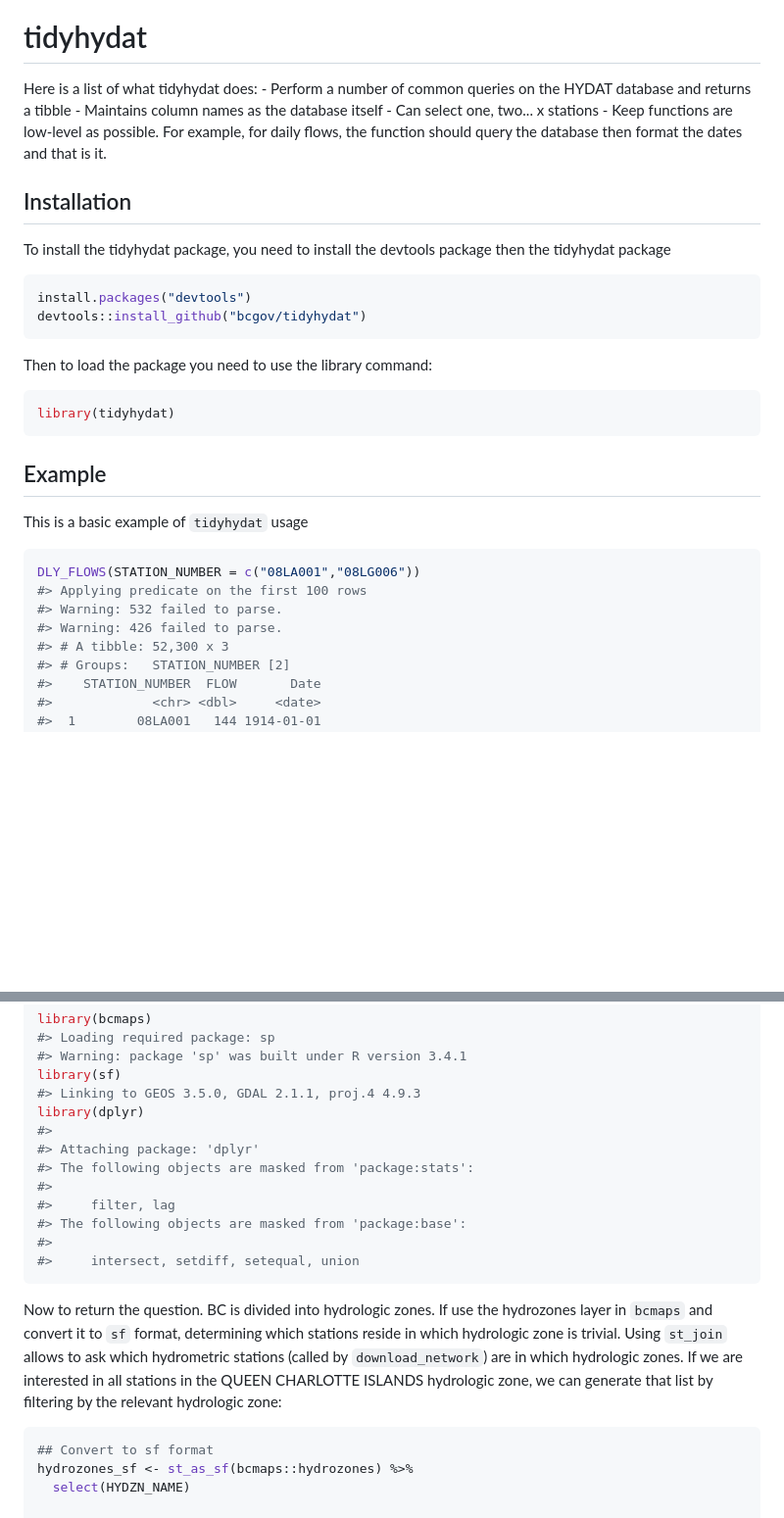
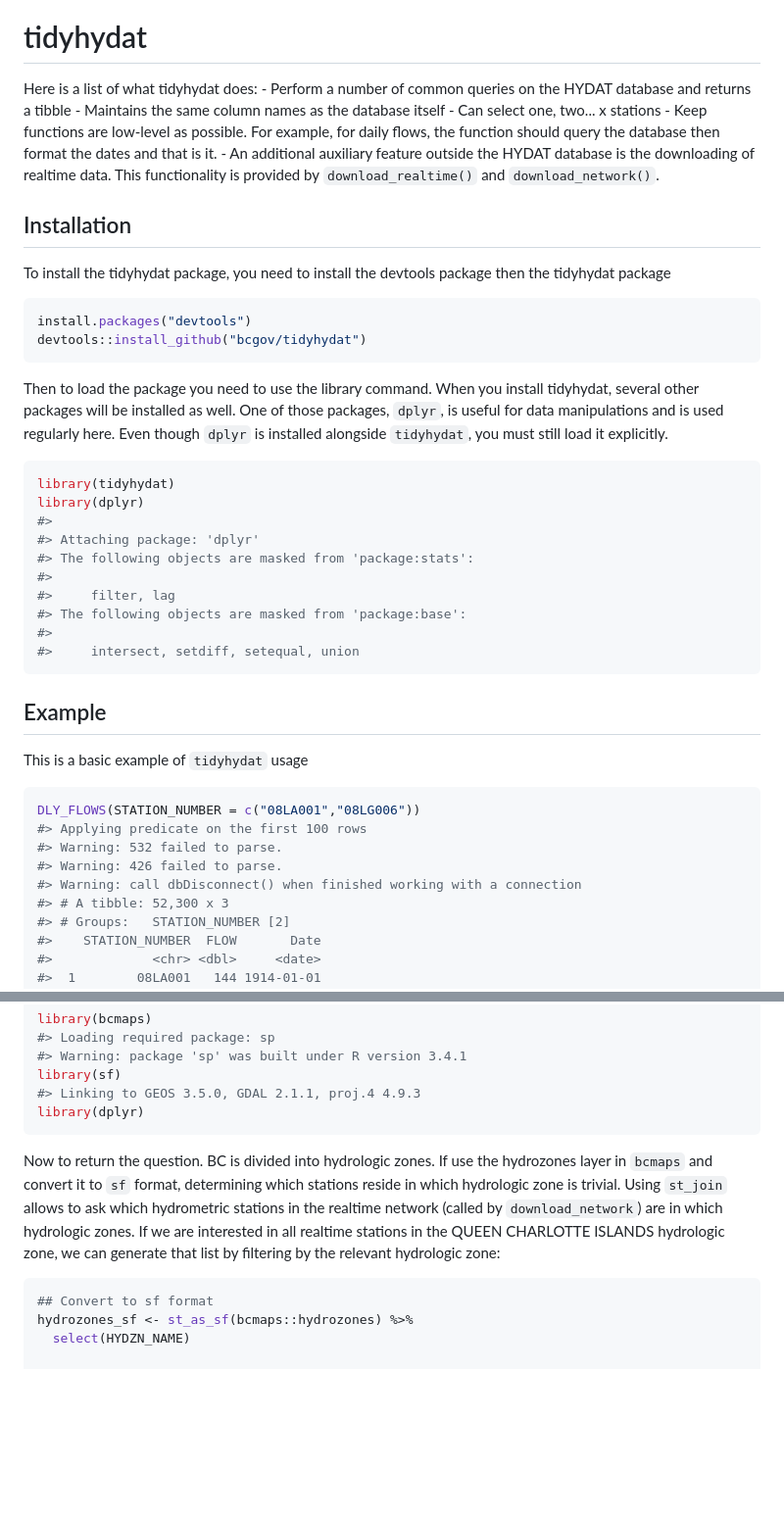
Before and after one commit to ropensci/tidyhydat, a Markdown page: README.md, 2 parts joined by grey strips. Shown at 98% size. Drawn GitHub-style; blank space fills up the shorter version.

````diff
--- a/README.md
+++ b/README.md
@@ -4,7 +4,7 @@
 tidyhydat
 =========
 
-Here is a list of what tidyhydat does: - Perform a number of common queries on the HYDAT database and returns a tibble - Maintains column names as the database itself - Can select one, two... x stations - Keep functions are low-level as possible. For example, for daily flows, the function should query the database then format the dates and that is it.
+Here is a list of what tidyhydat does: - Perform a number of common queries on the HYDAT database and returns a tibble - Maintains the same column names as the database itself - Can select one, two... x stations - Keep functions are low-level as possible. For example, for daily flows, the function should query the database then format the dates and that is it. - An additional auxiliary feature outside the HYDAT database is the downloading of realtime data. This functionality is provided by `download_realtime()` and `download_network()`.
 
 Installation
 ------------
@@ -16,10 +16,19 @@ install.packages("devtools")
 devtools::install_github("bcgov/tidyhydat")
 ```
 
-Then to load the package you need to use the library command:
+Then to load the package you need to use the library command. When you install tidyhydat, several other packages will be installed as well. One of those packages, `dplyr`, is useful for data manipulations and is used regularly here. Even though `dplyr` is installed alongside `tidyhydat`, you must still load it explicitly.
 
 ``` r
 library(tidyhydat)
+library(dplyr)
+#>
+#> Attaching package: 'dplyr'
+#> The following objects are masked from 'package:stats':
+#>
+#>     filter, lag
+#> The following objects are masked from 'package:base':
+#>
+#>     intersect, setdiff, setequal, union
 ```
 
 Example
@@ -32,6 +41,7 @@ DLY_FLOWS(STATION_NUMBER = c("08LA001","08LG006"))
 #> Applying predicate on the first 100 rows
 #> Warning: 532 failed to parse.
 #> Warning: 426 failed to parse.
+#> Warning: call dbDisconnect() when finished working with a connection
 #> # A tibble: 52,300 x 3
 #> # Groups:   STATION_NUMBER [2]
 #>    STATION_NUMBER  FLOW       Date
@@ -93,17 +163,9 @@ library(bcmaps)
 library(sf)
 #> Linking to GEOS 3.5.0, GDAL 2.1.1, proj.4 4.9.3
 library(dplyr)
-#>
-#> Attaching package: 'dplyr'
-#> The following objects are masked from 'package:stats':
-#>
-#>     filter, lag
-#> The following objects are masked from 'package:base':
-#>
-#>     intersect, setdiff, setequal, union
 ```
 
-Now to return the question. BC is divided into hydrologic zones. If use the hydrozones layer in `bcmaps` and convert it to `sf` format, determining which stations reside in which hydrologic zone is trivial. Using `st_join` allows to ask which hydrometric stations (called by `download_network`) are in which hydrologic zones. If we are interested in all stations in the QUEEN CHARLOTTE ISLANDS hydrologic zone, we can generate that list by filtering by the relevant hydrologic zone:
+Now to return the question. BC is divided into hydrologic zones. If use the hydrozones layer in `bcmaps` and convert it to `sf` format, determining which stations reside in which hydrologic zone is trivial. Using `st_join` allows to ask which hydrometric stations in the realtime network (called by `download_network`) are in which hydrologic zones. If we are interested in all realtime stations in the QUEEN CHARLOTTE ISLANDS hydrologic zone, we can generate that list by filtering by the relevant hydrologic zone:
 
 ``` r
 ## Convert to sf format
````
Also changed, not shown: other parts of README.md (+110 -16 lines), README-unnamed-chunk-10-1.png, README-unnamed-chunk-12-1.png (added), 3 other files.
